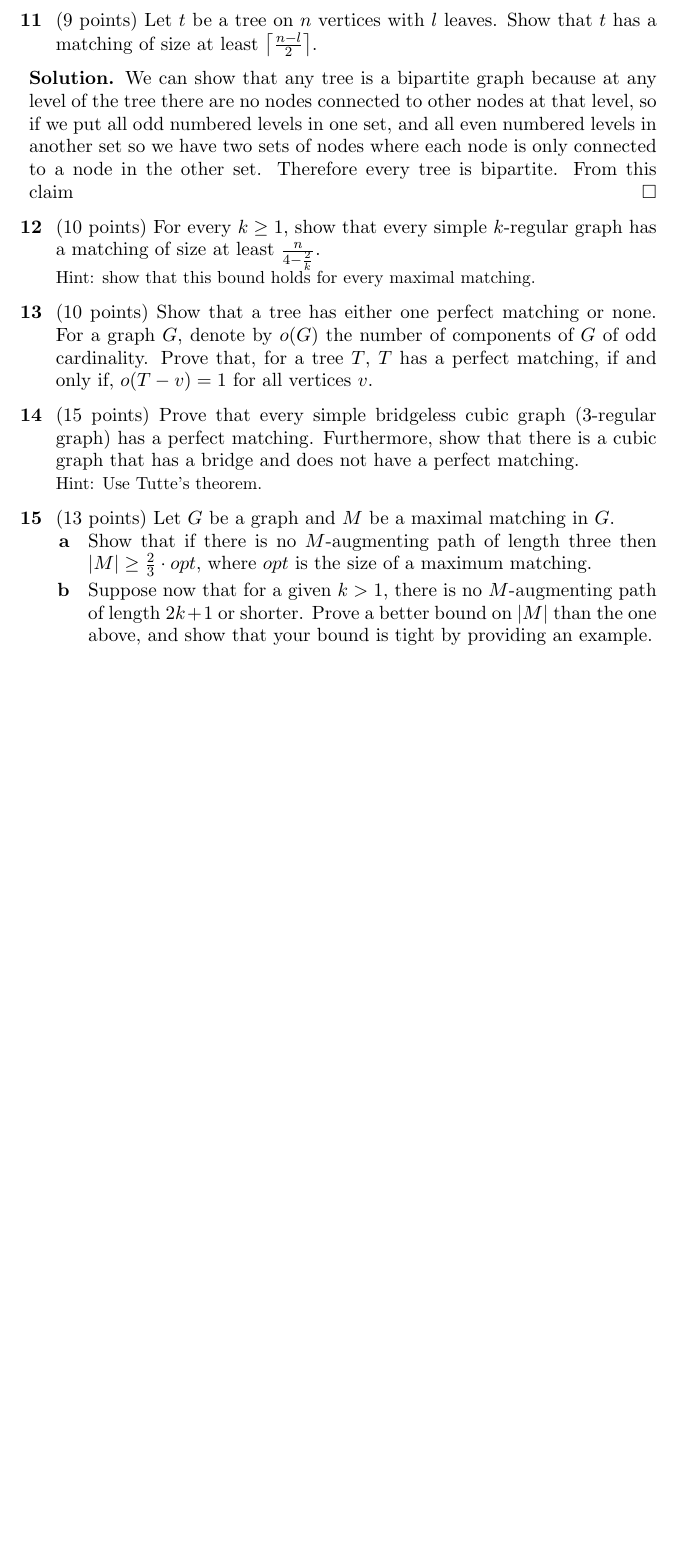
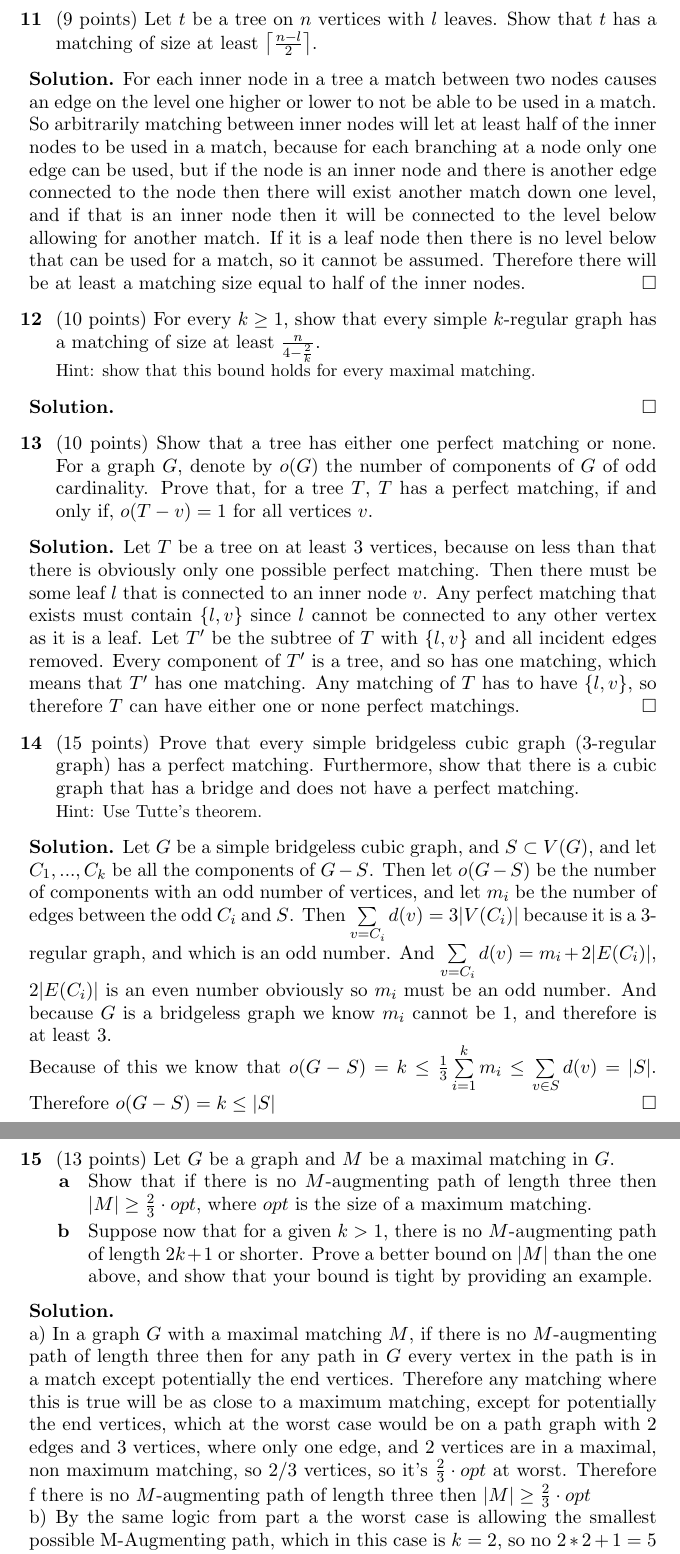
Before and after one commit to axelthorstein/university-projects, a LaTeX paper (Graph Theory/Sheet 5/ps5.tex): part of page 4 of 4 before the commit and two parts of pages 4 and 5 of 5 after it, the two joined at a grey line, cut so that both start at the same text, the shorter picture padded with empty space. Compiled offline with pdfLaTeX.

Commit message:
graph theory p5 done

```diff
--- a/Graph Theory/Sheet 5/ps5.tex
+++ b/Graph Theory/Sheet 5/ps5.tex
@@ -198,17 +198,15 @@ You need to collect $\bf 60$ points to get a full score {\bf but} you cannot get
  of size at least $\left\lceil \frac{n-l}{2} \right\rceil$.
 \end{problem}
 \begin{solution}
-	We can show that any tree is a bipartite graph because at any level of the tree there are no nodes connected
-	to other nodes at that level, so if we put all odd numbered levels in one set, and all even numbered levels in another set
-	so we have two sets of nodes where each node is only connected to a node in the other set.
-	Therefore every tree is bipartite.
-	From this claim
+	For each inner node in a tree a match between two nodes causes an edge on the level one higher or lower to not be able to be used in a match. So arbitrarily matching between inner nodes will let at least half of the inner nodes to be used in a match, because for each branching at a node only one edge can be used, but if the node is an inner node and there is another edge connected to the node then there will exist another match down one level, and if that is an inner node then it will be connected to the level below allowing for another match. If it is a leaf node then there is no level below that can be used for a match, so it cannot be assumed. Therefore there will be at least a matching size equal to half of the inner nodes.
 \end{solution}
 
 \begin{problem}
 \item (10 points) For every $k \ge 1$, show that every simple $k$-regular graph has a matching of size at least
 $\frac{n}{4 - \frac{2}{k}}$.\\ {\small Hint: show that this bound holds for every maximal matching.}
 \end{problem}
+\begin{solution}
+\end{solution}
 
 
 
@@ -218,6 +216,15 @@ $\frac{n}{4 - \frac{2}{k}}$.\\ {\small Hint: show that this bound holds for ever
  $o(G)$ the number of components of $G$ of odd cardinality. Prove that, for a tree $T$, $T$ has a perfect
  matching, if and only if, $o(T - v) = 1$ for all vertices $v$.
 \end{problem}
+\begin{solution}
+	Let $T$ be a tree on at least 3 vertices, because on less than that
+	there is obviously only one possible perfect matching.
+	Then there must be some leaf $l$ that is connected to an inner node $v$.
+	Any perfect matching that exists must contain $\{l, v\}$ since $l$ cannot be connected to any other vertex as it is a leaf.
+	Let $T'$ be the subtree of $T$ with $\{l, v\}$ and all incident edges removed.
+	Every component of $T'$ is a tree, and so has one matching, which means that $T'$ has one matching.
+	Any matching of $T$ has to have $\{l, v\}$, so therefore $T$ can have either one or none perfect matchings.
+\end{solution}
 
 
 \begin{problem}
@@ -225,6 +232,16 @@ $\frac{n}{4 - \frac{2}{k}}$.\\ {\small Hint: show that this bound holds for ever
   Furthermore, show that there is a cubic graph that has a bridge and does not have a perfect matching. \\
   {\small Hint: Use Tutte's theorem.}
 \end{problem}
+\begin{solution}
+	Let $G$ be a simple bridgeless cubic graph, and $S \subset V(G)$, and let $C_1, ..., C_k$ be all the components of $G - S$.
+	Then let $o(G-S)$ be the number of components with an odd number of vertices,
+	and let $m_i$ be the number of edges between the odd $C_i$ and $S$.
+	Then $\sum\limits_{v=C_i} d(v) = 3|V(C_i)|$ because it is a 3-regular graph, and which is an odd number.
+	And $\sum\limits_{v=C_i} d(v) = m_i + 2|E(C_i)|$, $2|E(C_i)|$ is an even number obviously so $m_i$ must be an odd number.
+	And because $G$ is a bridgeless graph we know $m_i$ cannot be 1, and therefore is at least 3.
+	\\Because of this we know that $o(G-S) = k \leq \frac{1}{3} \sum\limits_{i=1}^k m_i \leq
+	 \sum\limits_{v \in S} d(v) = |S|$. Therefore $o(G-S) = k \leq |S|$
+\end{solution}
 
 
 
@@ -237,6 +254,19 @@ $\frac{n}{4 - \frac{2}{k}}$.\\ {\small Hint: show that this bound holds for ever
  an example.
  \end{subprob}
 \end{problem}
+\begin{solution}
+	\\ a) In a graph $G$ with a maximal matching $M$,
+	if there is no $M$-augmenting path of length three then for any path in $G$ every vertex in the path is in a match
+	except potentially the end vertices. Therefore any matching where this is true will be as close to a maximum matching,
+	except for potentially the end vertices, which at the worst case would be on a path graph with 2 edges and 3 vertices,
+	where only one edge, and 2 vertices are in a maximal, non maximum matching, so 2/3 vertices, so it's $\frac{2}{3}\cdot  opt$ at worst.
+	Therefore f there is no $M$-augmenting path of length three then $|M| \ge \frac{2}{3}\cdot  opt$\\
+	b) By the same logic from part a the worst case is allowing the smallest possible M-Augmenting path, which in this case is
+	$k = 2$, so no $2*2 + 1 = 5$ augmenting paths or less. So the worst case is $|M| = 6$, where there are 8 vertices and 7 edges.
+	This would lead to $\frac{6}{8} = \frac{3}{4}$ vertices involved in the match, so the bound is $\frac{3}{4}\cdot opt$.
+
+
+\end{solution}
 
 
 
```
Also changed, not shown: Graph Theory/Sheet 5/ps5.pdf, 4 other files.
